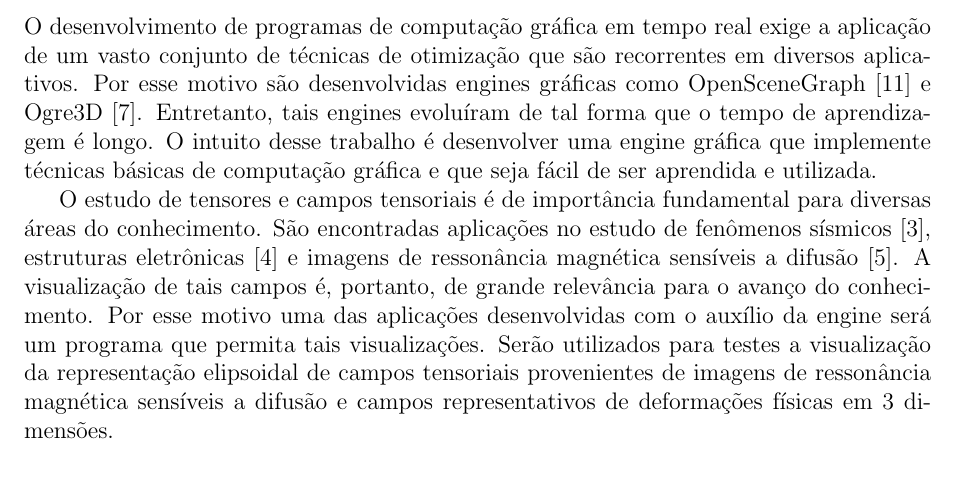
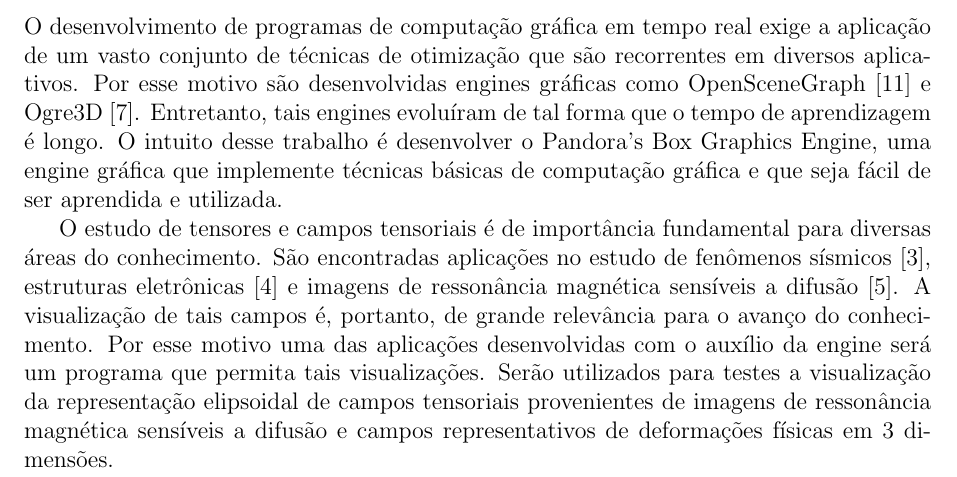
Before and after one commit to toshikurauchi/monografia, a LaTeX document (monografia.tex, which reads introducao.tex): part of page 2 of 10, cut so that both start at the same text. Compiled offline with pdfLaTeX; the source files are stored in an older character set and shown here as Unicode.

Commit message:
Adicionando o nome da engine na monografia

```diff
--- a/introducao.tex
+++ b/introducao.tex
@@ -1,5 +1,6 @@
 \section{Introdução}
 %Apresentação de engines gráficas alternativas existentes e os motivos para a criação de mais uma alternativa. Importância da visualização de campos tensoriais e como uma engine gráfica pode auxiliar o desenvolvimento de aplicações com tal propósito.
-	O desenvolvimento de programas de computação gráfica em tempo real exige a aplicação de um vasto conjunto de técnicas de otimização que são recorrentes em diversos aplicativos. Por esse motivo são desenvolvidas engines gráficas como OpenSceneGraph~\cite{openscenegraph} e Ogre3D~\cite{ogre3d}. Entretanto, tais engines evoluíram de tal forma que o tempo de aprendizagem é longo. O intuito desse trabalho é desenvolver uma engine gráfica que implemente técnicas básicas de computação gráfica e que seja fácil de ser aprendida e utilizada.
+	O desenvolvimento de programas de computação gráfica em tempo real exige a aplicação de um vasto conjunto de técnicas de otimização que são recorrentes em diversos aplicativos. Por esse motivo são desenvolvidas engines gráficas como OpenSceneGraph~\cite{openscenegraph} e Ogre3D~\cite{ogre3d}. Entretanto, tais engines evoluíram de tal forma que o tempo de aprendizagem é longo. O intuito desse trabalho é desenvolver o Pandora's Box Graphics Engine, uma engine gráfica que implemente técnicas básicas de computação gráfica e que seja fácil de ser aprendida e utilizada.
+%Falar o quais técnicas estão disponíveis na engine
 
 	O estudo de tensores e campos tensoriais é de importância fundamental para diversas áreas do conhecimento. São encontradas aplicações no estudo de fenômenos sísmicos~\cite{Engelsma_cwp-655visualization}, estruturas eletrônicas~\cite{electronic-structure} e imagens de ressonância magnética sensíveis a difusão~\cite{citeulike:3787472}. A visualização de tais campos é, portanto, de grande relevância para o avanço do conhecimento. Por esse motivo uma das aplicações desenvolvidas com o auxílio da engine será um programa que permita tais visualizações. Serão utilizados para testes a visualização da representação elipsoidal de campos tensoriais provenientes de imagens de ressonância magnética sensíveis a difusão e campos representativos de deformações físicas em 3 dimensões.
```
